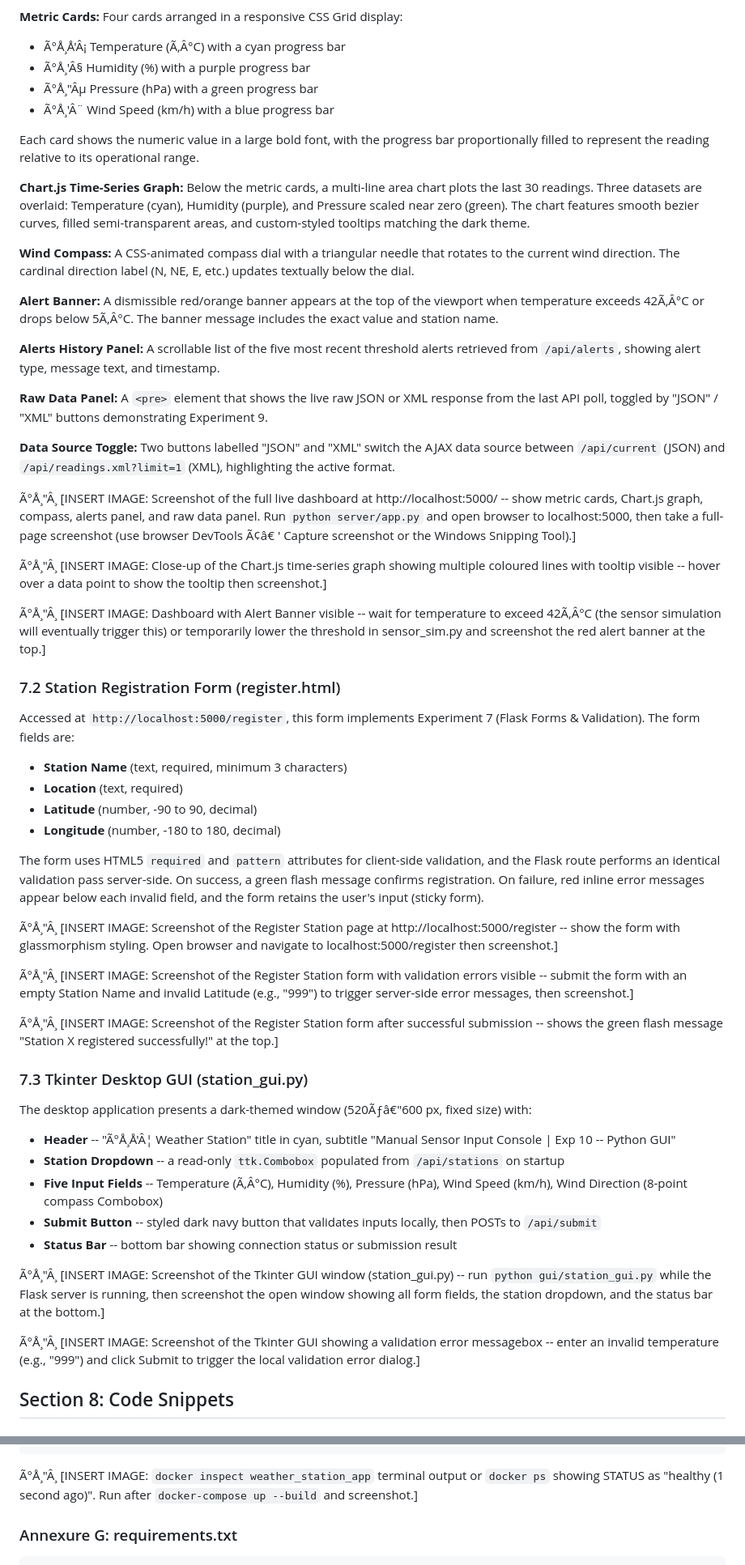
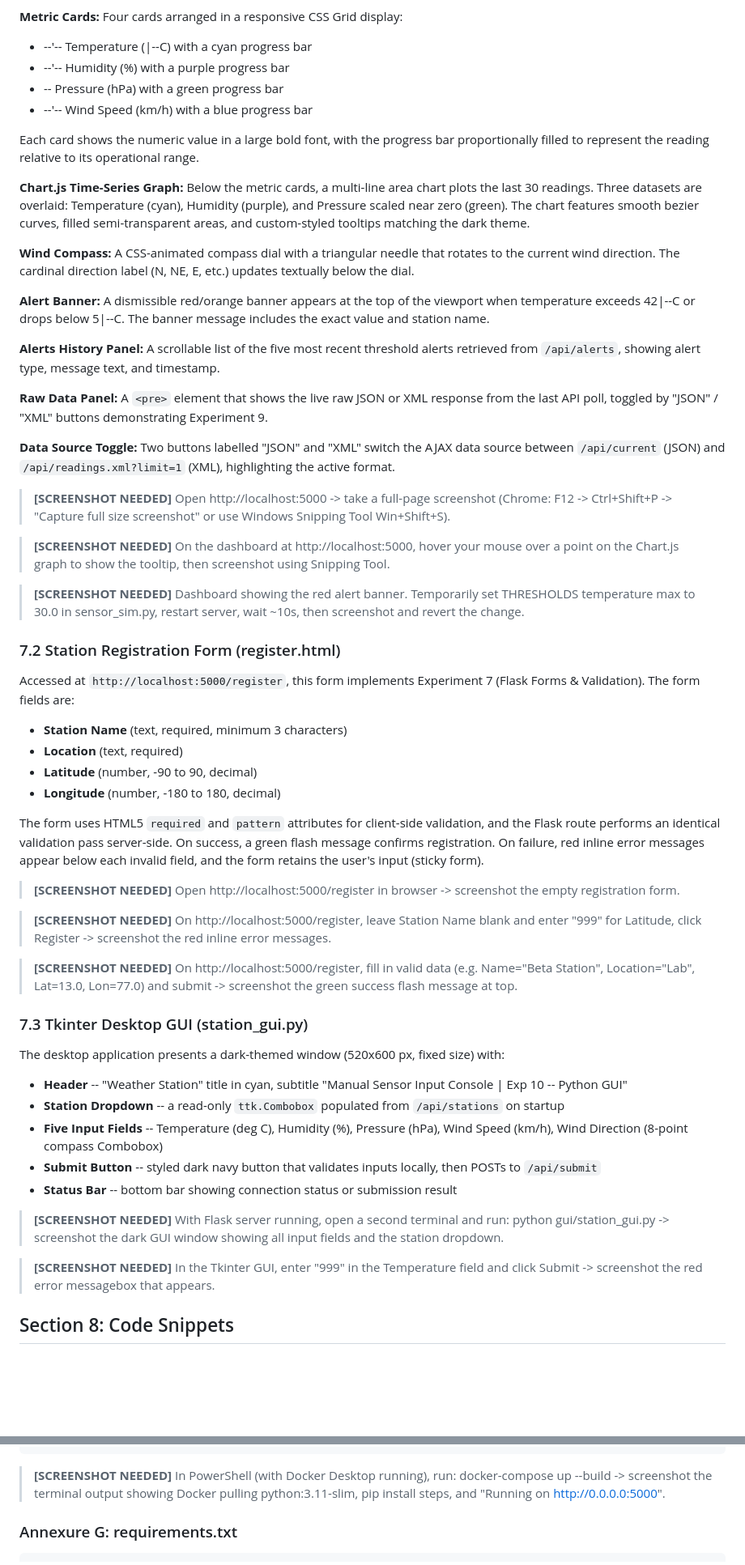
Before and after one commit to Shoaibahmed-2005/Software-tools---Weather-Dashboard, a Markdown page: docs/PROJECT_REPORT.md, 2 parts joined by grey strips. Shown at 81% size. Drawn GitHub-style; blank space fills up the shorter version.

````diff
--- a/docs/PROJECT_REPORT.md
+++ b/docs/PROJECT_REPORT.md
@@ -292,9 +284,9 @@ The primary user interface is accessed at `http://localhost:5000/`. It is a sing
 
 **Metric Cards:** Four cards arranged in a responsive CSS Grid display:
-- Ã°Å¸Å'Â¡ Temperature (Ã‚Â°C) with a cyan progress bar
-- Ã°Å¸'Â§ Humidity (%) with a purple progress bar
-- Ã°Å¸"Âµ Pressure (hPa) with a green progress bar
-- Ã°Å¸'Â¨ Wind Speed (km/h) with a blue progress bar
+- --'-- Temperature (|--C) with a cyan progress bar
+- --'-- Humidity (%) with a purple progress bar
+- -- Pressure (hPa) with a green progress bar
+- --'-- Wind Speed (km/h) with a blue progress bar
 
 Each card shows the numeric value in a large bold font, with the progress bar proportionally filled to represent the reading relative to its operational range.
 
@@ -302,7 +294,7 @@ Each card shows the numeric value in a large bold font, with the progress bar pr
 
 **Wind Compass:** A CSS-animated compass dial with a triangular needle that rotates to the current wind direction. The cardinal direction label (N, NE, E, etc.) updates textually below the dial.
 
-**Alert Banner:** A dismissible red/orange banner appears at the top of the viewport when temperature exceeds 42Ã‚Â°C or drops below 5Ã‚Â°C. The banner message includes the exact value and station name.
+**Alert Banner:** A dismissible red/orange banner appears at the top of the viewport when temperature exceeds 42|--C or drops below 5|--C. The banner message includes the exact value and station name.
 
 **Alerts History Panel:** A scrollable list of the five most recent threshold alerts retrieved from `/api/alerts`, showing alert type, message text, and timestamp.
 
@@ -310,11 +302,11 @@ Each card shows the numeric value in a large bold font, with the progress bar pr
 
 **Data Source Toggle:** Two buttons labelled "JSON" and "XML" switch the AJAX data source between `/api/current` (JSON) and `/api/readings.xml?limit=1` (XML), highlighting the active format.
 
-Ã°Å¸"Â¸ [INSERT IMAGE: Screenshot of the full live dashboard at http://localhost:5000/ -- show metric cards, Chart.js graph, compass, alerts panel, and raw data panel. Run `python server/app.py` and open browser to localhost:5000, then take a full-page screenshot (use browser DevTools Ã¢â€ ' Capture screenshot or the Windows Snipping Tool).]
+> **[SCREENSHOT NEEDED]** Open http://localhost:5000 -> take a full-page screenshot (Chrome: F12 -> Ctrl+Shift+P -> "Capture full size screenshot" or use Windows Snipping Tool Win+Shift+S).
 
-Ã°Å¸"Â¸ [INSERT IMAGE: Close-up of the Chart.js time-series graph showing multiple coloured lines with tooltip visible -- hover over a data point to show the tooltip then screenshot.]
+> **[SCREENSHOT NEEDED]** On the dashboard at http://localhost:5000, hover your mouse over a point on the Chart.js graph to show the tooltip, then screenshot using Snipping Tool.
 
-Ã°Å¸"Â¸ [INSERT IMAGE: Dashboard with Alert Banner visible -- wait for temperature to exceed 42Ã‚Â°C (the sensor simulation will eventually trigger this) or temporarily lower the threshold in sensor_sim.py and screenshot the red alert banner at the top.]
+> **[SCREENSHOT NEEDED]** Dashboard showing the red alert banner. Temporarily set THRESHOLDS temperature max to 30.0 in sensor_sim.py, restart server, wait ~10s, then screenshot and revert the change.
 
 ### 7.2 Station Registration Form (register.html)
 
@@ -327,25 +319,25 @@ Accessed at `http://localhost:5000/register`, this form implements Experiment 7
 
 The form uses HTML5 `required` and `pattern` attributes for client-side validation, and the Flask route performs an identical validation pass server-side. On success, a green flash message confirms registration. On failure, red inline error messages appear below each invalid field, and the form retains the user's input (sticky form).
 
-Ã°Å¸"Â¸ [INSERT IMAGE: Screenshot of the Register Station page at http://localhost:5000/register -- show the form with glassmorphism styling. Open browser and navigate to localhost:5000/register then screenshot.]
+> **[SCREENSHOT NEEDED]** Open http://localhost:5000/register in browser -> screenshot the empty registration form.
 
-Ã°Å¸"Â¸ [INSERT IMAGE: Screenshot of the Register Station form with validation errors visible -- submit the form with an empty Station Name and invalid Latitude (e.g., "999") to trigger server-side error messages, then screenshot.]
+> **[SCREENSHOT NEEDED]** On http://localhost:5000/register, leave Station Name blank and enter "999" for Latitude, click Register -> screenshot the red inline error messages.
 
-Ã°Å¸"Â¸ [INSERT IMAGE: Screenshot of the Register Station form after successful submission -- shows the green flash message "Station X registered successfully!" at the top.]
+> **[SCREENSHOT NEEDED]** On http://localhost:5000/register, fill in valid data (e.g. Name="Beta Station", Location="Lab", Lat=13.0, Lon=77.0) and submit -> screenshot the green success flash message at top.
 
 ### 7.3 Tkinter Desktop GUI (station_gui.py)
 
-The desktop application presents a dark-themed window (520Ãƒâ€"600 px, fixed size) with:
+The desktop application presents a dark-themed window (520x600 px, fixed size) with:
 
-- **Header** -- "Ã°Å¸Å'Â¦ Weather Station" title in cyan, subtitle "Manual Sensor Input Console | Exp 10 -- Python GUI"
+- **Header** -- "Weather Station" title in cyan, subtitle "Manual Sensor Input Console | Exp 10 -- Python GUI"
 - **Station Dropdown** -- a read-only `ttk.Combobox` populated from `/api/stations` on startup
-- **Five Input Fields** -- Temperature (Ã‚Â°C), Humidity (%), Pressure (hPa), Wind Speed (km/h), Wind Direction (8-point compass Combobox)
+- **Five Input Fields** -- Temperature (deg C), Humidity (%), Pressure (hPa), Wind Speed (km/h), Wind Direction (8-point compass Combobox)
 - **Submit Button** -- styled dark navy button that validates inputs locally, then POSTs to `/api/submit`
 - **Status Bar** -- bottom bar showing connection status or submission result
 
-Ã°Å¸"Â¸ [INSERT IMAGE: Screenshot of the Tkinter GUI window (station_gui.py) -- run `python gui/station_gui.py` while the Flask server is running, then screenshot the open window showing all form fields, the station dropdown, and the status bar at the bottom.]
+> **[SCREENSHOT NEEDED]** With Flask server running, open a second terminal and run: python gui/station_gui.py -> screenshot the dark GUI window showing all input fields and the station dropdown.
 
-Ã°Å¸"Â¸ [INSERT IMAGE: Screenshot of the Tkinter GUI showing a validation error messagebox -- enter an invalid temperature (e.g., "999") and click Submit to trigger the local validation error dialog.]
+> **[SCREENSHOT NEEDED]** In the Tkinter GUI, enter "999" in the Temperature field and click Submit -> screenshot the red error messagebox that appears.
 
 ## Section 8: Code Snippets
 
@@ -1371,7 +1359,7 @@ $ docker inspect weather_station_app | grep -A5 Health
 }
 ```
 
-Ã°Å¸"Â¸ [INSERT IMAGE: `docker inspect weather_station_app` terminal output or `docker ps` showing STATUS as "healthy (1 second ago)". Run after `docker-compose up --build` and screenshot.]
+> **[SCREENSHOT NEEDED]** In PowerShell (with Docker Desktop running), run: docker-compose up --build -> screenshot the terminal output showing Docker pulling python:3.11-slim, pip install steps, and "Running on http://0.0.0.0:5000".
 
 ### Annexure G: requirements.txt
 
````
Also changed, not shown: other parts of docs/PROJECT_REPORT.md (+118 -130 lines).
